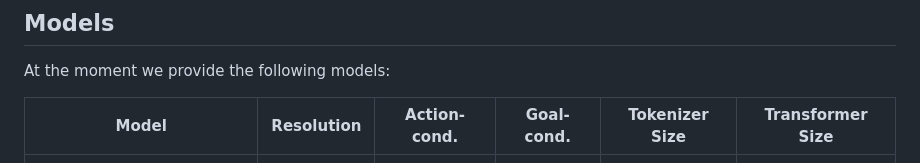
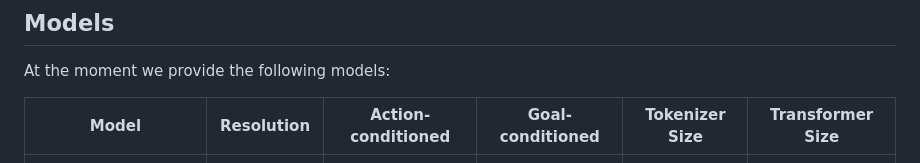
Before and after one commit to thuml/iVideoGPT, a Markdown page: README.md, the part around the change. GitHub-like rendering.

```diff
--- a/README.md
+++ b/README.md
@@ -27,7 +27,7 @@ pip install -r requirements.txt
 
 At the moment we provide the following models:
 
-| Model | Resolution | Action-cond. | Goal-cond. | Tokenizer Size | Transformer Size |
+| Model | Resolution | Action-conditioned | Goal-conditioned | Tokenizer Size | Transformer Size |
 | ---- | ---- | ---- | ---- | ---- | ---- |
 | [ivideogpt-oxe-64-act-free](https://huggingface.co/thuml/ivideogpt-oxe-64-act-free) | 64x64 | No | No | 114M   |  138M    |
 | [ivideogpt-oxe-64-act-free-medium](https://huggingface.co/thuml/ivideogpt-oxe-64-act-free-medium) | 64x64 | No | No |  114M   |  436M    |
```
